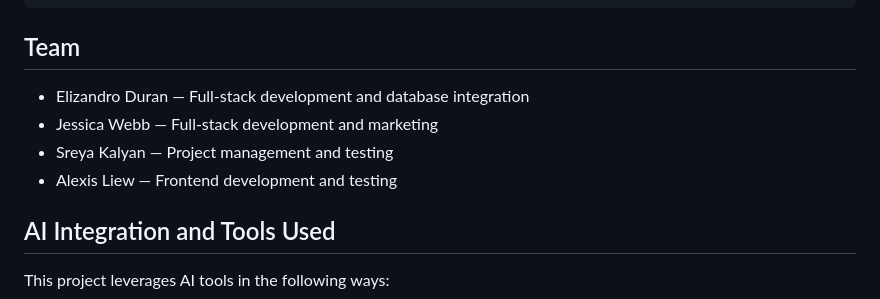
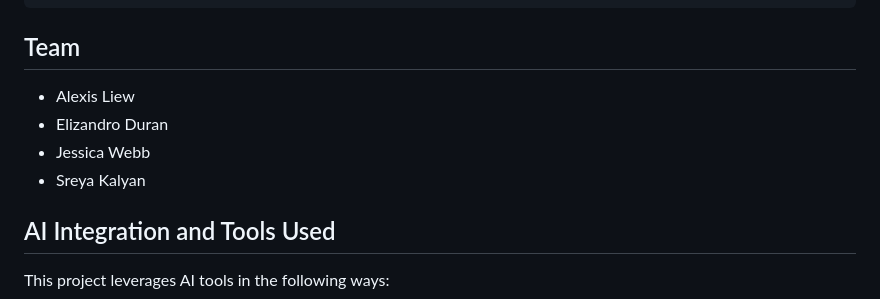
Before and after one commit to eduran04/PortfolAI-CS4300-Fall-2024-Group-4, a Markdown page: README.md, the part around the change. Drawn GitHub-style.

Commit message:
Update README.md
small update - names in alphabetical order

````diff
--- a/README.md
+++ b/README.md
@@ -116,10 +116,10 @@ PortfolAI-CS4300-Fall-2024-Group-4/
 ```
 
 ## Team
-- Elizandro Duran — Full-stack development and database integration
-- Jessica Webb — Full-stack development and marketing
-- Sreya Kalyan — Project management and testing
-- Alexis Liew — Frontend development and testing
+- Alexis Liew
+- Elizandro Duran
+- Jessica Webb
+- Sreya Kalyan
 
 ## AI Integration and Tools Used
 
````
